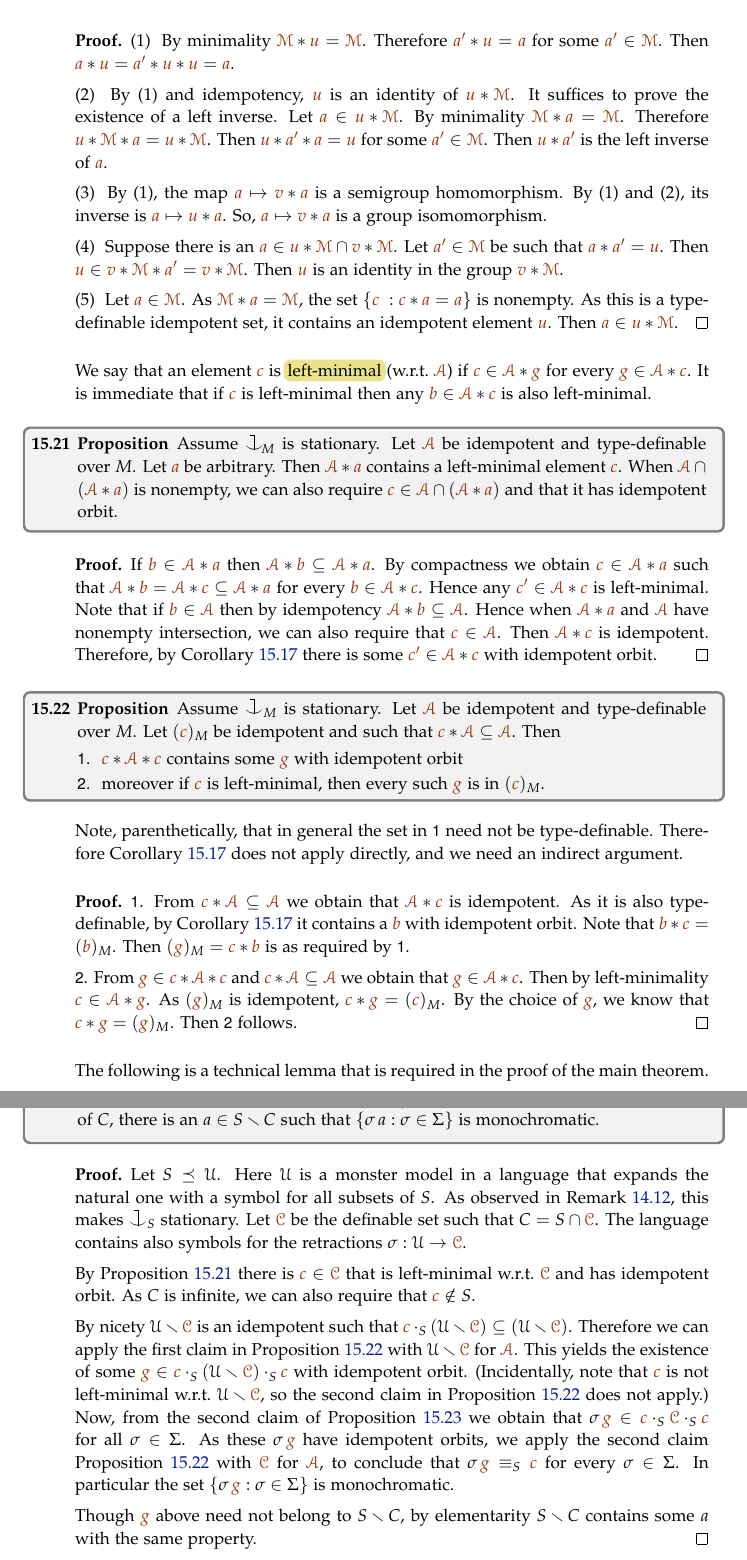
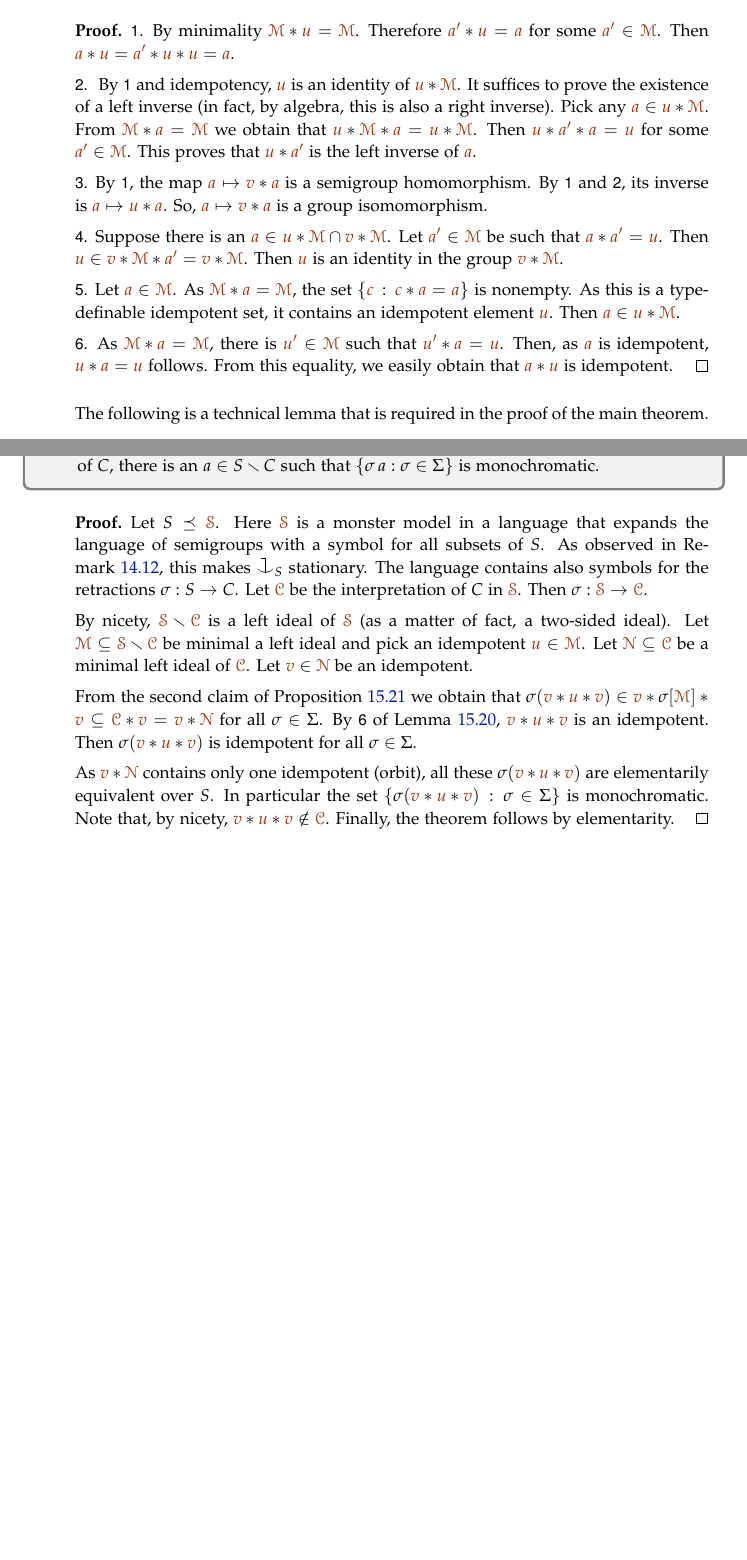
Before and after one commit to domenicozambella/creche, a LaTeX thesis (creche.tex, which reads ramsey.tex): two parts of pages 130 and 131 of 172, joined at a grey line, cut so that both start at the same text, the shorter picture padded with empty space. The pictures show the PDF file PDF/creche.pdf that the author committed with the source.

Commit message:
Minimal left ideal (quasi finito)

```diff
--- a/ramsey.tex
+++ b/ramsey.tex
@@ -519,3 +529,4 @@ Note that every left-ideal is an idempotent set and therefore contains idempoten
+  Let $\mrM$ be a minimal left ideal of $\mrC$.
   Let ${\mr u},{\mr v}\in\mrM$ be two idempotents.
   Then the followings hold
   \begin{itemize}
@@ -523,88 +534,40 @@ Note that every left-ideal is an idempotent set and therefore contains idempoten
     \item [2.] $*$ is a group operation on ${\mr u}*\mrM$ with identity ${\mr u}$
     \item [3.] ${\mr a}\mapsto{\mr v}*{\mr a}$ define a group isomorphism between ${\mr u}*\mrM$ and ${\mr v}*\mrM$
     \item [4.] if ${\mr u}$ and ${\mr v}$ are distinct (i.e.\@ have distict orbits), then ${\mr u}*\mrM$ and ${\mr v}*\mrM$ are disjoint
-    \item [5.] $\mrM$ is covered by sets of the form ${\mr u}*\mrM$ as ${\mr u}\in\mrM$ ranges over the idempotents.\smallskip
+    \item [5.] $\mrM$ is covered by sets of the form ${\mr u}*\mrM$ as ${\mr u}\in\mrM$ ranges over the idempotents
+    \item [6.] if ${\mr a}\in\mrC$ is an idempotent, ${\mr u}*{\mr a}={\mr u}$ and ${\mr a}*{\mr u}$ is idempotent.\smallskip
   \end{itemize}
 \end{lemma}
 
 \begin{proof}
-  (1) \ By minimality $\mrM*{\mr u}=\mrM$.
+  \ssf1. By minimality $\mrM*{\mr u}=\mrM$.
   Therefore ${\mr a'}*{\mr u}={\mr a}$ for some ${\mr a'}\in\mrM$.
   Then ${\mr a}*{\mr u}={\mr a'}*{\mr u}*{\mr u}={\mr a}$.
 
-  (2) \ By (1) and idempotency, ${\mr u}$ is an identity of ${\mr u}*\mrM$.
-  It suffices to prove the existence of a left inverse.
-  Let ${\mr a}\in{\mr u}*\mrM$.
-  By minimality $\mrM*{\mr a}=\mrM$.
-  Therefore ${\mr u}*\mrM*{\mr a}={\mr u}*\mrM$.
+  \ssf2. \ By \ssf1 and idempotency, ${\mr u}$ is an identity of ${\mr u}*\mrM$.
+  It suffices to prove the existence of a left inverse (in fact, by algebra, this is also a right inverse).
+  Pick any ${\mr a}\in{\mr u}*\mrM$.
+  From $\mrM*{\mr a}=\mrM$ we obtain that ${\mr u}*\mrM*{\mr a}={\mr u}*\mrM$.
   Then ${\mr u}*{\mr a'}*{\mr a}={\mr u}$ for some ${\mr a'}\in\mrM$.
-  Then ${\mr u}*{\mr a'}$ is the left inverse of ${\mr a}$.
+  This proves that ${\mr u}*{\mr a'}$ is the left inverse of ${\mr a}$.
 
-  (3) \ By (1), the map ${\mr a}\mapsto{\mr v}*{\mr a}$ is a semigroup homomorphism.
-   By (1) and (2), its inverse is ${\mr a}\mapsto{\mr u}*{\mr a}$.
+  \ssf3. By \ssf1, the map ${\mr a}\mapsto{\mr v}*{\mr a}$ is a semigroup homomorphism.
+   By \ssf1 and \ssf2, its inverse is ${\mr a}\mapsto{\mr u}*{\mr a}$.
    So, ${\mr a}\mapsto{\mr v}*{\mr a}$ is a group isomomorphism.
 
-  (4) \ Suppose there is an ${\mr a}\in{\mr u}*\mrM\cap{\mr v}*\mrM$.
+  \ssf4. Suppose there is an ${\mr a}\in{\mr u}*\mrM\cap{\mr v}*\mrM$.
   Let ${\mr a'}\in\mrM$ be such that ${\mr a}*{\mr a'}={\mr u}$.
   Then ${\mr u}\in{\mr v}*\mrM*{\mr a'}={\mr v}*\mrM$.
   Then ${\mr u}$ is an identity in the group ${\mr v}*\mrM$.
 
-
-  (5) \ Let ${\mr a}\in\mrM$.
-  As  $\mrM*{\mr a}=\mrM$, the set $\{ {\mr c}\ : {\mr c}* {\mr a} =  {\mr a}\}$ is nonempty.
+  \ssf5. Let ${\mr a}\in\mrM$.
+  As $\mrM*{\mr a}=\mrM$, the set $\{ {\mr c}\,:\, {\mr c}* {\mr a} =  {\mr a}\}$ is nonempty.
   As this is a type-definable idempotent set, it contains an idempotent element ${\mr u}$.
   Then ${\mr a}\in{\mr u}*\mrM$.
-\end{proof}
 
-% Let $\mrA$ be an idempotent set that is type-definable over $M$.
-We say that an element ${\mr c}$ is \emph{left-minimal\/} (w.r.t.\@ $\mrA$) if
-${\mr c}\in\mrA*{\mr g}$ for every ${\mr g}\in\mrA*{\mr c}$.
-% In other words, ${\mr a}$ is left-minimal
-% if $\mrW*{\mr a}$, i.e.\@ the left-ideal generated by the orbit of ${\mr a}$, is minimal among the type-definable left-ideals.
-% The ambient set $\mrW$ and the set of parameters $M$ are often implicit in the context.
-It is immediate that if ${\mr c}$ is left-minimal then any ${\mr b}\in\mrA*{\mr c}$ is also left-minimal.% and $\mrA*{\mr c}=\mrA*{\mr b}$.
-
-\begin{proposition}\label{prop_minimal_existence1}
-Assume $\cnonfork_{\!M}$ is stationary.
-Let $\mrA$ be idempotent and type-definable over $M$.
-Let ${\mr a}$ be arbitrary.
-Then $\mrA*{\mr a}$ contains a left-minimal element ${\mr c}$.
-When $\mrA\cap(\mrA*{\mr a})$ is nonempty, we can also require ${\mr c}\in\mrA\cap(\mrA*{\mr a})$ and that it has idempotent orbit.
-\end{proposition}
-\begin{proof}
-If ${\mr b}\in\mrA*{\mr a}$ then $\mrA*{\mr b}\subseteq\mrA*{\mr a}$.
-By compactness we obtain ${\mr c}\in\mrA*{\mr a}$ such that $\mrA*{\mr b}=\mrA*{\mr c}\subseteq\mrA*{\mr a}$ for every ${\mr b}\in\mrA*{\mr c}$.
-Hence any ${\mr c'}\in\mrA*{\mr c}$ is left-minimal.
-Note that if ${\mr b}\in\mrA$ then by idempotency  $\mrA*{\mr b}\subseteq\mrA$. Hence when $\mrA*{\mr a}$ and $\mrA$ have nonempty intersection, we can also require that ${\mr c}\in\mrA$.
-Then $\mrA*{\mr c}$ is idempotent.
-Therefore, by Corollary~\ref{corol_idempotent} there is some ${\mr c'}\in\mrA*{\mr c}$ with idempotent orbit.
-\end{proof}
-
-\begin{proposition}\label{prop_minimal_existence2}
-  Assume $\cnonfork_M$ is stationary.
-  Let $\mrA$ be idempotent and type-definable over $M$.
-  Let $({\mr c})_M$ be idempotent and such that ${\mr c}*\mrA\subseteq\mrA$.
-  Then
-  \begin{itemize}
-  \item[1.]  ${\mr c}*\mrA*{\mr c}$ contains some ${\mr g}$ with idempotent orbit
-  \item[2.] moreover if ${\mr c}$ is left-minimal, then every such ${\mr g}$ is in $({\mr c})_M$.
-  \end{itemize}
-\end{proposition}
-
-Note, parenthetically, that in general the set in \ssf{1} need not be type-definable.
-Therefore Corollary~\ref{corol_idempotent} does not apply directly, and we need an indirect argument.
-
-\begin{proof}\ssf{1}.
-From ${\mr c}*\mrA\subseteq\mrA$ we obtain that $\mrA*{\mr c}$ is idempotent.
-As it is  also type-definable, by Corollary~\ref{corol_idempotent} it contains a ${\mr b}$ with idempotent orbit.
-Note that ${\mr b}*{\mr c}=({\mr b})_M$.
-Then $({\mr g})_M={\mr c}*{\mr b}$ is as required by \ssf1.
-
-\ssf{2}. From ${\mr g}\in{\mr c}*\mrA*{\mr c}$ and ${\mr c}*\mrA\subseteq\mrA$ we obtain that ${\mr g}\in\mrA*{\mr c}$.
-Then by left-minimality ${\mr c}\in\mrA*{\mr g}$.
-As $({\mr g})_M$ is idempotent, ${\mr c}*{\mr g}=({\mr c})_M$.
-By the choice of ${\mr g}$, we know that ${\mr c}*{\mr g}=({\mr g})_M$.
-Then \ssf{2} follows.
+  \ssf6. As $\mrM*{\mr a}=\mrM$, there is ${\mr u'}\in\mrM$ such that ${\mr u'}*{\mr a}={\mr u}$.
+  Then, as ${\mr a}$ is idempotent, ${\mr u}*{\mr a}={\mr u}$ follows.
+  From this equality, we easily obtain that ${\mr a}*{\mr u}$ is idempotent.
 \end{proof}
 
 The following is a technical lemma that is required in the proof of the main theorem.
@@ -663,33 +626,27 @@ there is an $a\in S\sm C$ such that $\{\sigma\,a:\sigma\in\Sigma\}$ is monochrom
 \end{void}
 
 \begin{proof}
-Let $S\preceq\U$.
-Here $\U$ is a monster model in a language that expands the natural one with a symbol for all subsets of $S$.
-As observed in Remark~\ref{rk_coheir_stationary},
-this makes $\cnonfork_S$ stationary.
-Let $\mrC$ be the definable set such that $C=S\cap\mrC$.
-The language contains also symbols for
-the retractions $\sigma:\U\to\mrC$.
+Let $S\preceq\mrS$.
+Here $\mrS$ is a monster model in a language that expands the language of semigroups with a symbol for all subsets of $S$.
+As observed in Remark~\ref{rk_coheir_stationary}, this makes $\cnonfork_S$ stationary.
+The language contains also symbols for the retractions $\sigma:S\to C$.
+Let $\mrC$ be the interpretation of $C$ in $\mrS$.
+Then $\sigma:\mrS\to\mrC$.
 
-By Proposition~\ref{prop_minimal_existence1} there is ${\mr c}\in\mrC$ that is left-minimal w.r.t.\@ $\mrC$ and has idempotent orbit.
-As $C$ is infinite, we can also require that ${\mr c}\notin S$.
+By nicety, $\mrS\sm\mrC$ is a left ideal of $\mrS$ (as a matter of fact, a two-sided ideal).
+Let $\mrM\subseteq \mrS\sm\mrC$ be minimal a left ideal and pick an idempotent ${\mr u}\in\mrM$.
+Let $\mrN\subseteq\mrC$ be a minimal left ideal of $\mrC$.
+Let ${\mr v}\in\mrN$ be an idempotent.
 
-By nicety $\U\sm\mrC$ is an idempotent such that ${\mr c}\cdot_S(\U\sm\mrC)\subseteq(\U\sm\mrC)$.
-Therefore we can apply the first claim in Proposition~\ref{prop_minimal_existence2} with $\U\sm\mrC$ for $\mrA$.
-This yields the existence of some  ${\mr g}\in{\mr c}\cdot_S(\U\sm\mrC)\cdot_S{\mr c}$ with idempotent orbit.
-%
-(Incidentally, note that ${\mr c}$ is not left-minimal w.r.t.\@ $\U\sm\mrC$, so the second claim in Proposition~\ref{prop_minimal_existence2} does not apply.)
-%
-Now, from the second claim of Proposition~\ref{prop_HJ_tecnical} we obtain that
-$\sigma\,{\mr g}\in{\mr c}\cdot_S\mrC\cdot_S{\mr c}$
-for all $\sigma\in\Sigma$.
-%
-As these $\sigma\,{\mr g}$ have idempotent orbits, we apply the second claim Proposition~\ref{prop_minimal_existence2} with $\mrC$ for $\mrA$, to conclude that
-$\sigma\,{\mr g}\equiv_S{\mr c}$ for every $\sigma\in\Sigma$.
-%
-In particular the set $\{\sigma\,{\mr g}:\sigma\in\Sigma\}$ is monochromatic.
+From the second claim of Proposition~\ref{prop_HJ_tecnical} we obtain that
+$\sigma({\mr v}*{\mr u}*{\mr v})\in{\mr v}*\sigma[\mrM]*{\mr v}\subseteq\mrC*{\mr v}={\mr v}*\mrN$ for all $\sigma\in\Sigma$.
+By \ssf6 of Lemma~\ref{lem_leftideal}, ${\mr v}*{\mr u}*{\mr v}$ is an idempotent.
+Then $\sigma({\mr v}*{\mr u}*{\mr v})$ is idempotent  for all $\sigma\in\Sigma$.
 
-Though ${\mr g}$ above need not belong to $S\sm C$, by elementarity $S\sm C$ contains some $a$ with the same property.
+As ${\mr v}*\mrN$ contains only one idempotent (orbit), all these $\sigma({\mr v}*{\mr u}*{\mr v})$ are elementarily equivalent over $S$.
+In particular the set $\{\sigma({\mr v}*{\mr u}*{\mr v})\,:\,\sigma\in\Sigma\}$ is monochromatic.
+Note that, by nicety, ${\mr v}*{\mr u}*{\mr v}\notin\mrC$.
+Finally, the theorem follows by elementarity.
 \end{proof}
 
 Finally we derive the classical Hales-Jewett Theorem from the above algebraic version.
```
Also changed, not shown: creche.tex (+2 -0 lines), PDF/creche.pdf, ramsey.tex (32 more changed lines).
